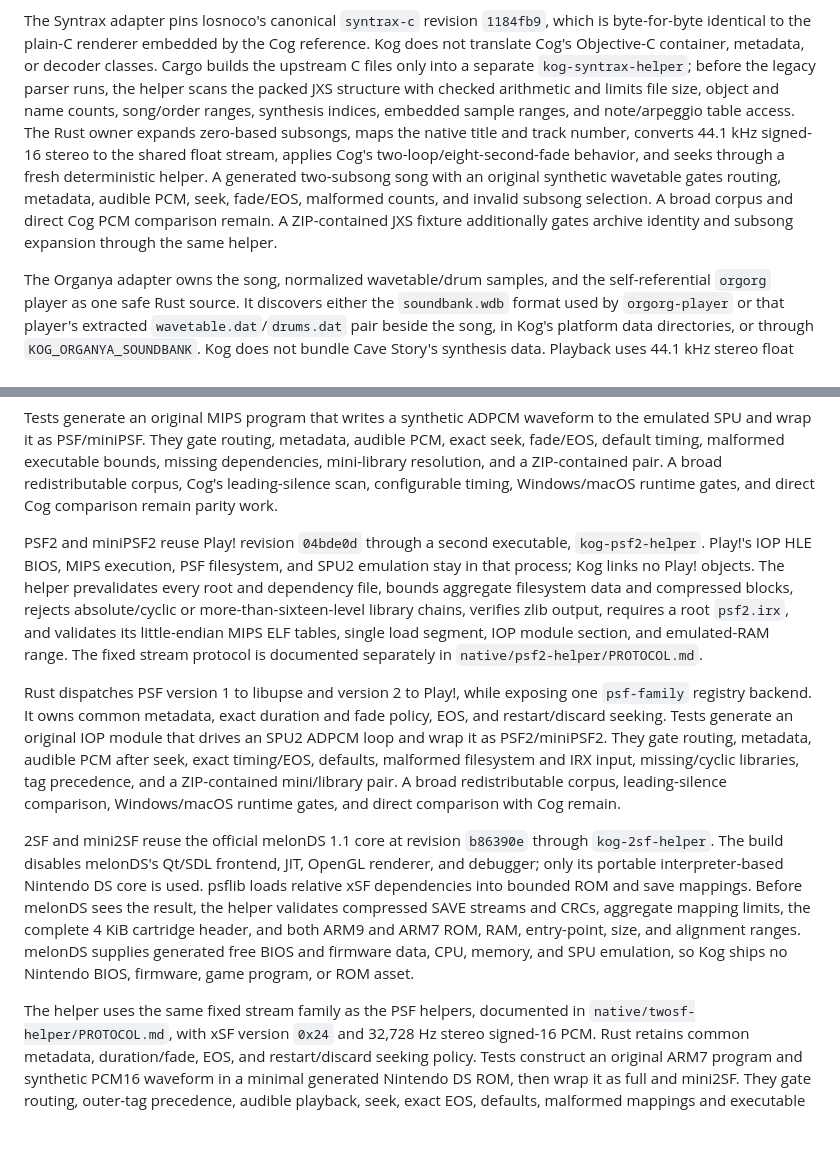
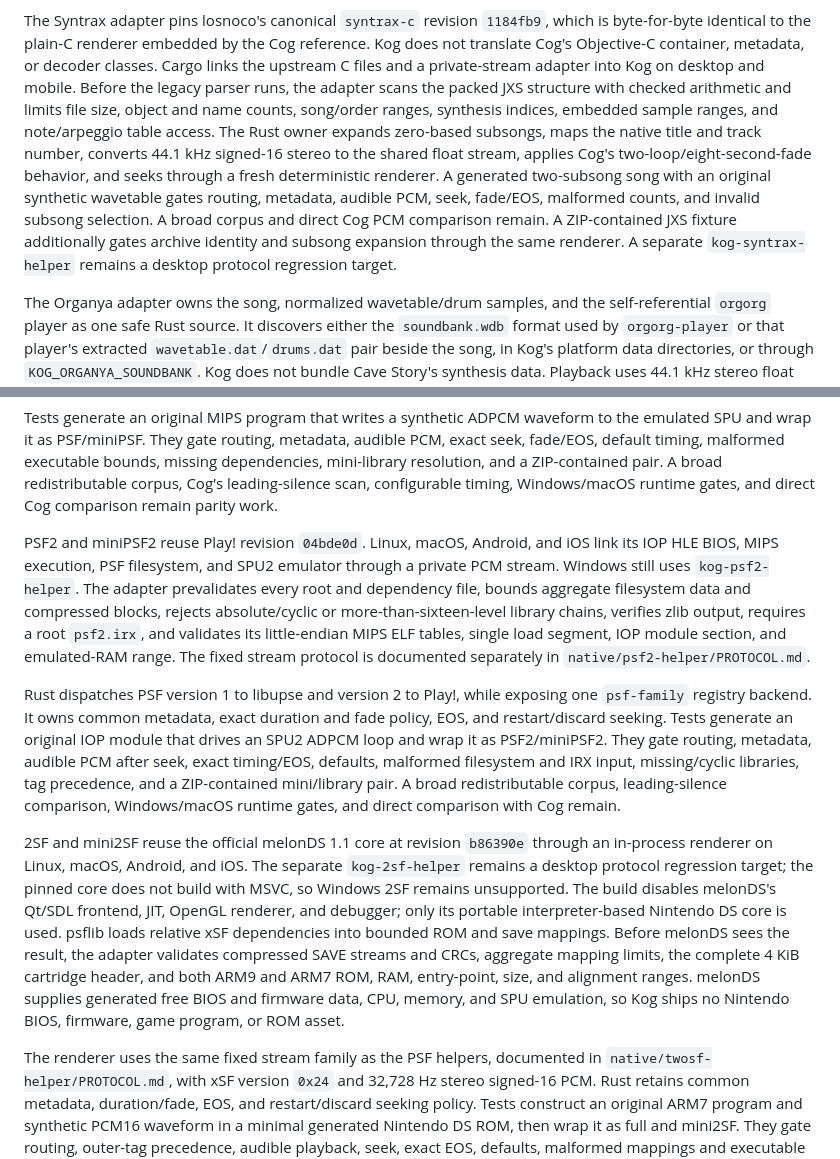
Before and after one commit to benwbooth/Kog, a Markdown page: docs/ARCHITECTURE.md, 2 parts joined by grey strips. Drawn GitHub-style; blank space fills up the shorter version.

Commit message:
Document embedded renderer platform support

```diff
--- a/docs/ARCHITECTURE.md
+++ b/docs/ARCHITECTURE.md
@@ -359,18 +359,19 @@ subsong identities.
 The Syntrax adapter pins losnoco's canonical `syntrax-c` revision `1184fb9`,
 which is byte-for-byte identical to the plain-C renderer embedded by the Cog
 reference. Kog does not translate Cog's Objective-C container, metadata, or
-decoder classes. Cargo builds the upstream C files only into a separate
-`kog-syntrax-helper`; before the legacy parser runs, the helper scans the
+decoder classes. Cargo links the upstream C files and a private-stream adapter
+into Kog on desktop and mobile. Before the legacy parser runs, the adapter scans the
 packed JXS structure with checked arithmetic and limits file size, object and
 name counts, song/order ranges, synthesis indices, embedded sample ranges, and
 note/arpeggio table access. The Rust owner expands zero-based subsongs, maps
 the native title and track number, converts 44.1 kHz signed-16 stereo to the
 shared float stream, applies Cog's two-loop/eight-second-fade behavior, and
-seeks through a fresh deterministic helper. A generated two-subsong song with
+seeks through a fresh deterministic renderer. A generated two-subsong song with
 an original synthetic wavetable gates routing, metadata, audible PCM, seek,
 fade/EOS, malformed counts, and invalid subsong selection. A broad corpus and
 direct Cog PCM comparison remain. A ZIP-contained JXS fixture additionally
-gates archive identity and subsong expansion through the same helper.
+gates archive identity and subsong expansion through the same renderer. A
+separate `kog-syntrax-helper` remains a desktop protocol regression target.
 
 The Organya adapter owns the song, normalized wavetable/drum samples, and the
 self-referential `orgorg` player as one safe Rust source. It discovers either
@@ -545,9 +546,9 @@ missing dependencies, mini-library resolution, and a ZIP-contained pair. A
 broad redistributable corpus, Cog's leading-silence scan, configurable timing,
 Windows/macOS runtime gates, and direct Cog comparison remain parity work.
 
-PSF2 and miniPSF2 reuse Play! revision `04bde0d` through a second executable,
-`kog-psf2-helper`. Play!'s IOP HLE BIOS, MIPS execution, PSF filesystem, and
-SPU2 emulation stay in that process; Kog links no Play! objects. The helper
+PSF2 and miniPSF2 reuse Play! revision `04bde0d`. Linux, macOS, Android, and
+iOS link its IOP HLE BIOS, MIPS execution, PSF filesystem, and SPU2 emulator
+through a private PCM stream. Windows still uses `kog-psf2-helper`. The adapter
 prevalidates every root and dependency file, bounds aggregate filesystem data
 and compressed blocks, rejects absolute/cyclic or more-than-sixteen-level
 library chains, verifies zlib output, requires a root `psf2.irx`, and validates
@@ -566,17 +567,20 @@ leading-silence comparison, Windows/macOS runtime gates, and direct comparison
 with Cog remain.
 
 2SF and mini2SF reuse the official melonDS 1.1 core at revision `b86390e`
-through `kog-2sf-helper`. The build disables melonDS's Qt/SDL frontend, JIT,
-OpenGL renderer, and debugger; only its portable interpreter-based Nintendo DS
-core is used. psflib loads relative xSF dependencies into bounded ROM and save
-mappings. Before melonDS sees the result, the helper validates compressed SAVE
-streams and CRCs, aggregate mapping limits, the complete 4 KiB cartridge
+through an in-process renderer on Linux, macOS, Android, and iOS. The separate
+`kog-2sf-helper` remains a desktop protocol regression target; the pinned core
+does not build with MSVC, so Windows 2SF remains unsupported. The build
+disables melonDS's Qt/SDL frontend, JIT, OpenGL renderer, and debugger; only its
+portable interpreter-based Nintendo DS core is used. psflib loads relative xSF
+dependencies into bounded ROM and save mappings. Before melonDS sees the result,
+the adapter validates compressed SAVE streams and CRCs, aggregate mapping limits,
+the complete 4 KiB cartridge
 header, and both ARM9 and ARM7 ROM, RAM, entry-point, size, and alignment
 ranges. melonDS supplies generated free BIOS and firmware data, CPU, memory,
 and SPU emulation, so Kog ships no Nintendo BIOS, firmware, game program, or ROM
 asset.
 
-The helper uses the same fixed stream family as the PSF helpers, documented in
+The renderer uses the same fixed stream family as the PSF helpers, documented in
 `native/twosf-helper/PROTOCOL.md`, with xSF version `0x24` and 32,728 Hz stereo
 signed-16 PCM. Rust retains common metadata, duration/fade, EOS, and
 restart/discard seeking policy. Tests construct an original ARM7 program and
```
Also changed, not shown: docs/FORMAT_PARITY.md (+3 -3 lines), docs/LICENSING.md (+16 -19 lines).
